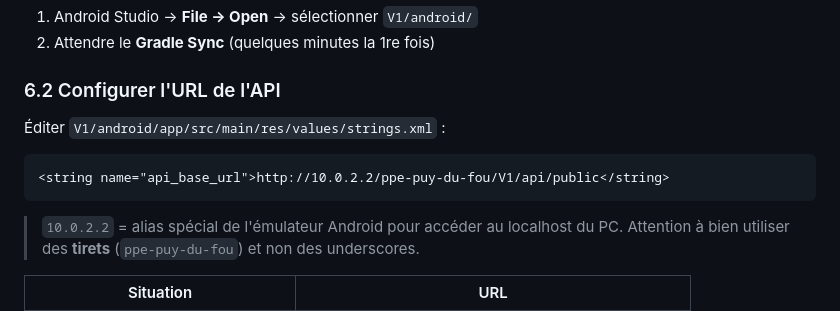
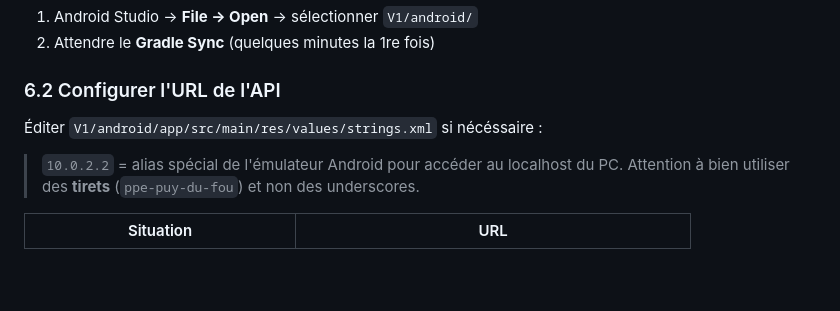
Before and after one commit to Ewen-Evin/ppe-puy-du-fou, a Markdown page: V1/docs/SETUP.md, the part around the change. Rendered like a GitHub page; blank space fills up the shorter version.

Commit message:
Changement mineur

````diff
--- a/V1/docs/SETUP.md
+++ b/V1/docs/SETUP.md
@@ -141,11 +141,7 @@ Aller sur `http://ppe-bo.test/login` et se connecter avec `admin@puydufou.fr` /
 
 ### 6.2 Configurer l'URL de l'API
 
-Éditer `V1/android/app/src/main/res/values/strings.xml` :
-
-```xml
-<string name="api_base_url">http://10.0.2.2/ppe-puy-du-fou/V1/api/public</string>
-```
+Éditer `V1/android/app/src/main/res/values/strings.xml` si nécéssaire :
 
 > `10.0.2.2` = alias spécial de l'émulateur Android pour accéder au localhost du PC. Attention à bien utiliser des **tirets** (`ppe-puy-du-fou`) et non des underscores.
 
````
